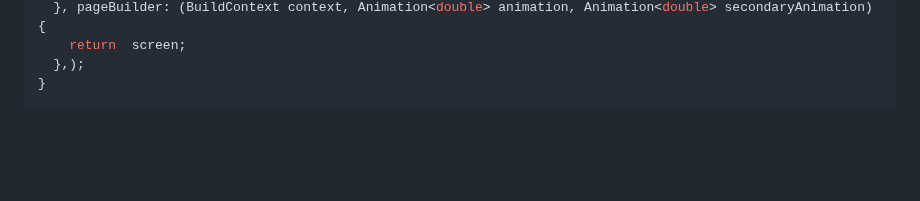
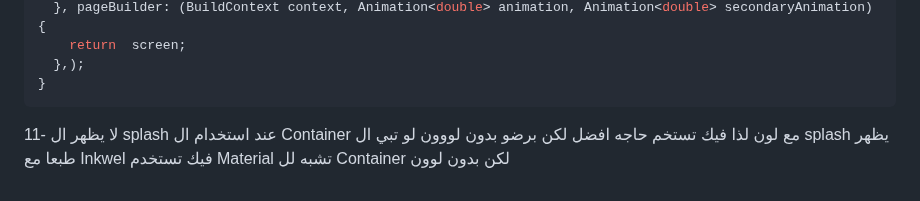
Before and after one commit to MohammedAnwar2/Last-Project-With-Api, a Markdown page: New Packages.md, the part around the change. Drawn GitHub-style; blank space fills up the shorter version.

````diff
--- a/New Packages.md
+++ b/New Packages.md
@@ -122,3 +122,5 @@ PageRouteBuilder TransitionPage({required Widget screen,required Alignment align
   },);
 }
 ```
+
+11- لا يظهر ال splash عند استخدام ال Container مع لون لذا فيك تستخم حاجه افضل لكن برضو بدون لووون لو تبي ال splash يظهر طبعا مع Inkwel فيك تستخدم Material تشبه لل Container  لكن بدون لوون
````
